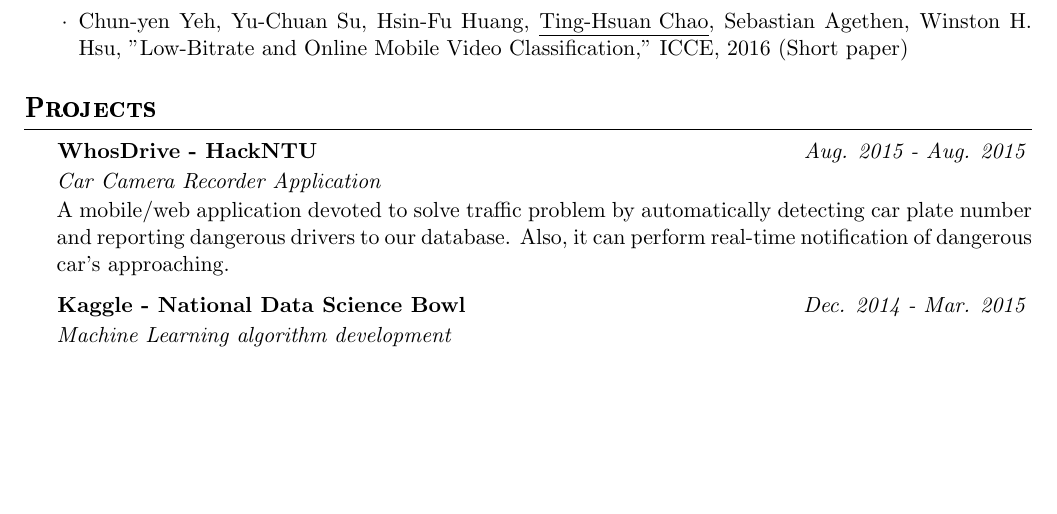
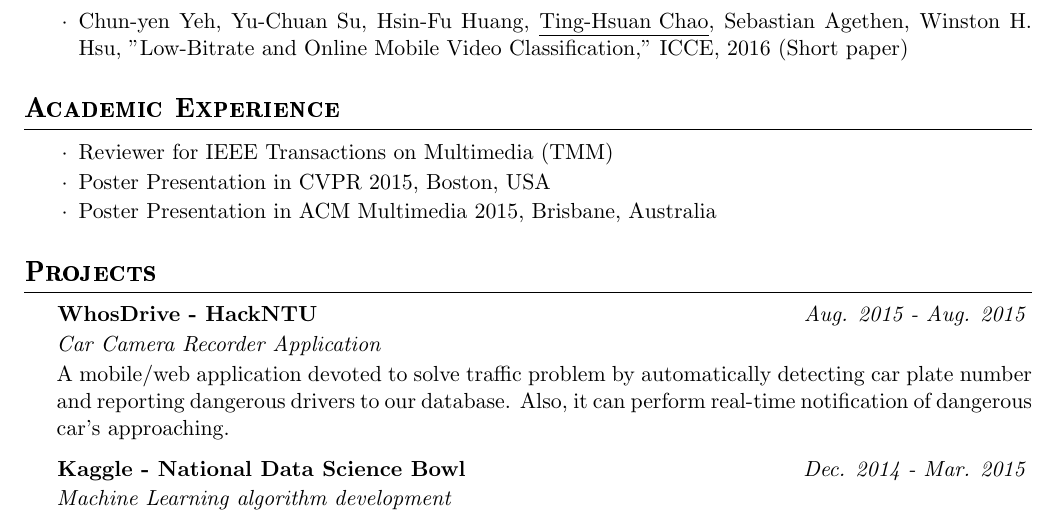
Before and after one commit to joelthchao/CV-latex, a LaTeX CV (cv.tex): part of page 2 of 2, cut so that both start at the same text, the shorter picture padded with empty space. Compiled offline with pdfLaTeX.

Commit message:
add academic experience

```diff
--- a/cv.tex
+++ b/cv.tex
@@ -80,6 +80,16 @@
 % For aesthetic
 %\pagebreak
 
+%
+% ACADEMIC EXPERIENCE
+%
+
+\sectionTitle{Academic Experience}
+\begin{sectionItemize}{$\cdot$}
+	\item Reviewer for IEEE Transactions on Multimedia (TMM)
+	\item Poster Presentation in CVPR 2015, Boston, USA
+	\item Poster Presentation in ACM Multimedia 2015, Brisbane, Australia
+\end{sectionItemize}
 
 %
 % Projects
```
Also changed, not shown: cv.pdf.
